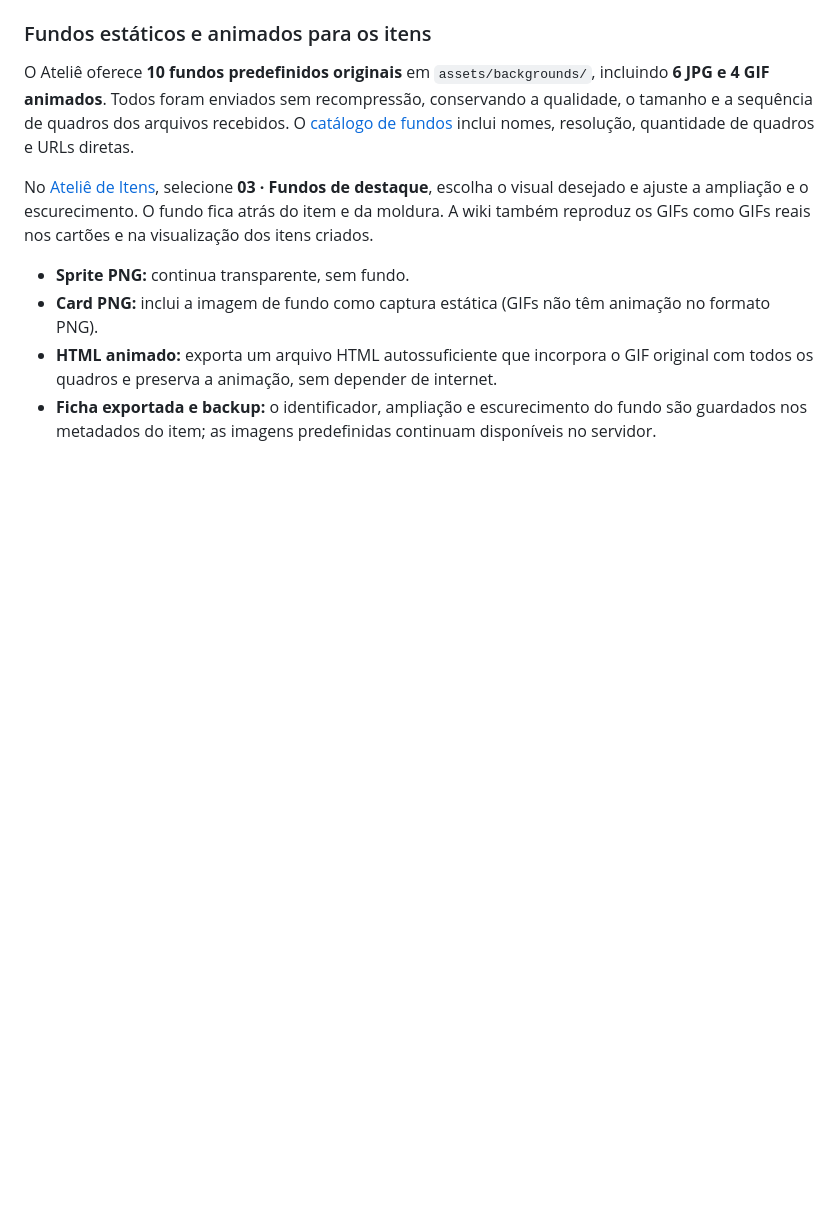
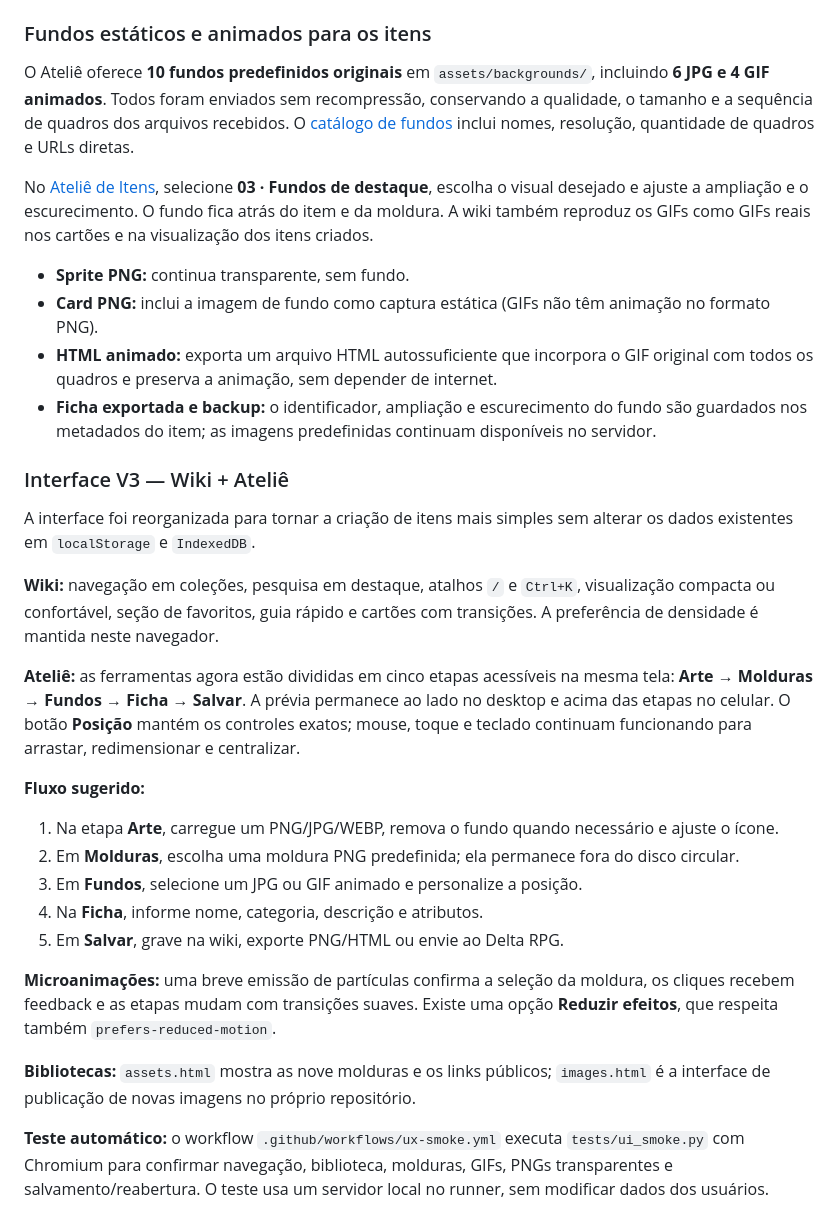
Before and after one commit to matheuz55peri-tech/Index-de-itens, a Markdown page: README.md, the part around the change. Rendered like a GitHub page; blank space fills up the shorter version.

Commit message:
docs: explain v3 five-stage Arcano UX, GIF preservation, navigation and browser smoke tests

```diff
--- a/README.md
+++ b/README.md
@@ -65,3 +65,24 @@ No [Ateliê de Itens](https://matheuz55peri-tech.github.io/Index-de-itens/studio
 - **Card PNG:** inclui a imagem de fundo como captura estática (GIFs não têm animação no formato PNG).
 - **HTML animado:** exporta um arquivo HTML autossuficiente que incorpora o GIF original com todos os quadros e preserva a animação, sem depender de internet.
 - **Ficha exportada e backup:** o identificador, ampliação e escurecimento do fundo são guardados nos metadados do item; as imagens predefinidas continuam disponíveis no servidor.
+
+### Interface V3 — Wiki + Ateliê
+
+A interface foi reorganizada para tornar a criação de itens mais simples sem alterar os dados existentes em `localStorage` e `IndexedDB`.
+
+**Wiki:** navegação em coleções, pesquisa em destaque, atalhos `/` e `Ctrl+K`, visualização compacta ou confortável, seção de favoritos, guia rápido e cartões com transições. A preferência de densidade é mantida neste navegador.
+
+**Ateliê:** as ferramentas agora estão divididas em cinco etapas acessíveis na mesma tela: **Arte → Molduras → Fundos → Ficha → Salvar**. A prévia permanece ao lado no desktop e acima das etapas no celular. O botão **Posição** mantém os controles exatos; mouse, toque e teclado continuam funcionando para arrastar, redimensionar e centralizar.
+
+**Fluxo sugerido:**
+1. Na etapa **Arte**, carregue um PNG/JPG/WEBP, remova o fundo quando necessário e ajuste o ícone.
+2. Em **Molduras**, escolha uma moldura PNG predefinida; ela permanece fora do disco circular.
+3. Em **Fundos**, selecione um JPG ou GIF animado e personalize a posição.
+4. Na **Ficha**, informe nome, categoria, descrição e atributos.
+5. Em **Salvar**, grave na wiki, exporte PNG/HTML ou envie ao Delta RPG.
+
+**Microanimações:** uma breve emissão de partículas confirma a seleção da moldura, os cliques recebem feedback e as etapas mudam com transições suaves. Existe uma opção **Reduzir efeitos**, que respeita também `prefers-reduced-motion`.
+
+**Bibliotecas:** `assets.html` mostra as nove molduras e os links públicos; `images.html` é a interface de publicação de novas imagens no próprio repositório.
+
+**Teste automático:** o workflow `.github/workflows/ux-smoke.yml` executa `tests/ui_smoke.py` com Chromium para confirmar navegação, biblioteca, molduras, GIFs, PNGs transparentes e salvamento/reabertura. O teste usa um servidor local no runner, sem modificar dados dos usuários.
```
